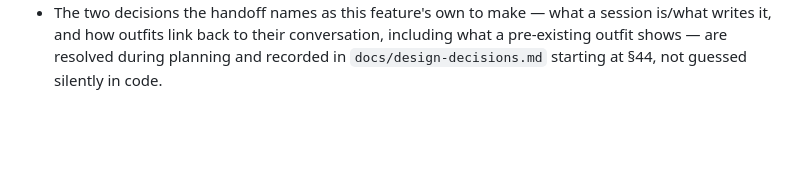
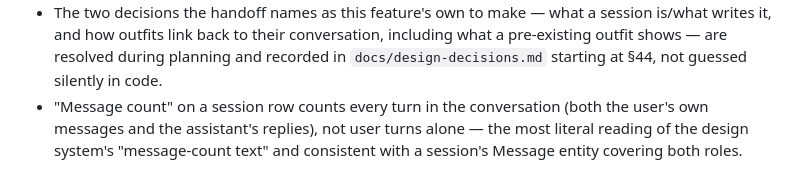
Before and after one commit to fatemenajafi135/what-to-wear, a Markdown page: specs/011-chat-history/spec.md, the part around the change. GitHub-like rendering; blank space fills up the shorter version.

Commit message:
docs(011): resolve message-count reading, no clarification needed
/speckit-clarify found no ambiguity requiring interactive
clarification — the two decisions reserved for planning are
deliberately deferred, and the one remaining reasonable-default gap
(message count = total turns, not user-only) is resolved directly.

```diff
--- a/specs/011-chat-history/spec.md
+++ b/specs/011-chat-history/spec.md
@@ -237,3 +237,7 @@ Outfits.
   writes it, and how outfits link back to their conversation, including what a pre-existing
   outfit shows — are resolved during planning and recorded in `docs/design-decisions.md`
   starting at §44, not guessed silently in code.
+- "Message count" on a session row counts every turn in the conversation (both the user's own
+  messages and the assistant's replies), not user turns alone — the most literal reading of
+  the design system's "message-count text" and consistent with a session's Message entity
+  covering both roles.
```
